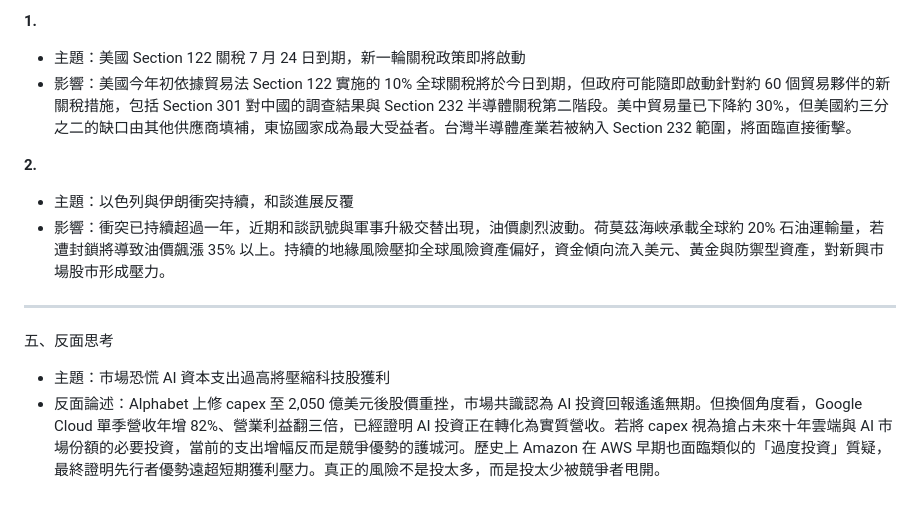
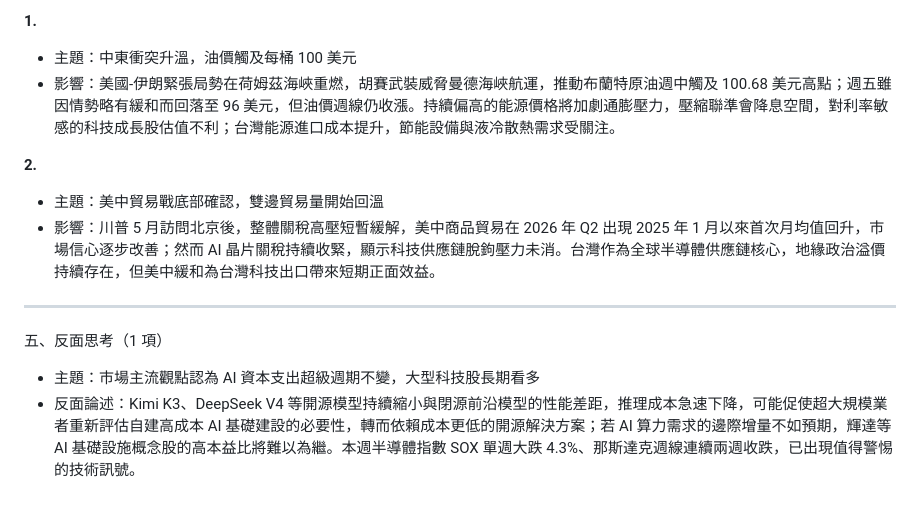
Before and after one commit to KaiSWang/daily-digest, a Markdown page: data/stock/每日美股分析_2026-07-24.md, the part around one of its changes. GitHub-like rendering.

Commit message:
📰 更新 每日美股分析 2026-07-24

```diff
--- a/data/stock/每日美股分析_2026-07-24.md
+++ b/data/stock/每日美股分析_2026-07-24.md
@@ -72,17 +63,15 @@
 
 **1.**
-
-- 主題：美國 Section 122 關稅 7 月 24 日到期，新一輪關稅政策即將啟動
-- 影響：美國今年初依據貿易法 Section 122 實施的 10% 全球關稅將於今日到期，但政府可能隨即啟動針對約 60 個貿易夥伴的新關稅措施，包括 Section 301 對中國的調查結果與 Section 232 半導體關稅第二階段。美中貿易量已下降約 30%，但美國約三分之二的缺口由其他供應商填補，東協國家成為最大受益者。台灣半導體產業若被納入 Section 232 範圍，將面臨直接衝擊。
+- 主題：中東衝突升溫，油價觸及每桶 100 美元
+- 影響：美國-伊朗緊張局勢在荷姆茲海峽重燃，胡賽武裝威脅曼德海峽航運，推動布蘭特原油週中觸及 100.68 美元高點；週五雖因情勢略有緩和而回落至 96 美元，但油價週線仍收漲。持續偏高的能源價格將加劇通膨壓力，壓縮聯準會降息空間，對利率敏感的科技成長股估值不利；台灣能源進口成本提升，節能設備與液冷散熱需求受關注。
 
 **2.**
-
-- 主題：以色列與伊朗衝突持續，和談進展反覆
-- 影響：衝突已持續超過一年，近期和談訊號與軍事升級交替出現，油價劇烈波動。荷莫茲海峽承載全球約 20% 石油運輸量，若遭封鎖將導致油價飆漲 35% 以上。持續的地緣風險壓抑全球風險資產偏好，資金傾向流入美元、黃金與防禦型資產，對新興市場股市形成壓力。
+- 主題：美中貿易戰底部確認，雙邊貿易量開始回溫
+- 影響：川普 5 月訪問北京後，整體關稅高壓短暫緩解，美中商品貿易在 2026 年 Q2 出現 2025 年 1 月以來首次月均值回升，市場信心逐步改善；然而 AI 晶片關稅持續收緊，顯示科技供應鏈脫鉤壓力未消。台灣作為全球半導體供應鏈核心，地緣政治溢價持續存在，但美中緩和為台灣科技出口帶來短期正面效益。
 
 ---
 
-五、反面思考
+五、反面思考（1 項）
 
-- 主題：市場恐慌 AI 資本支出過高將壓縮科技股獲利
-- 反面論述：Alphabet 上修 capex 至 2,050 億美元後股價重挫，市場共識認為 AI 投資回報遙遙無期。但換個角度看，Google Cloud 單季營收年增 82%、營業利益翻三倍，已經證明 AI 投資正在轉化為實質營收。若將 capex 視為搶占未來十年雲端與 AI 市場份額的必要投資，當前的支出增幅反而是競爭優勢的護城河。歷史上 Amazon 在 AWS 早期也面臨類似的「過度投資」質疑，最終證明先行者優勢遠超短期獲利壓力。真正的風險不是投太多，而是投太少被競爭者甩開。
+- 主題：市場主流觀點認為 AI 資本支出超級週期不變，大型科技股長期看多
+- 反面論述：Kimi K3、DeepSeek V4 等開源模型持續縮小與閉源前沿模型的性能差距，推理成本急速下降，可能促使超大規模業者重新評估自建高成本 AI 基礎建設的必要性，轉而依賴成本更低的開源解決方案；若 AI 算力需求的邊際增量不如預期，輝達等 AI 基礎設施概念股的高本益比將難以為繼。本週半導體指數 SOX 單週大跌 4.3%、那斯達克週線連續兩週收跌，已出現值得警惕的技術訊號。
```
Also changed, not shown: other parts of data/stock/每日美股分析_2026-07-24.md (+30 -39 lines).
